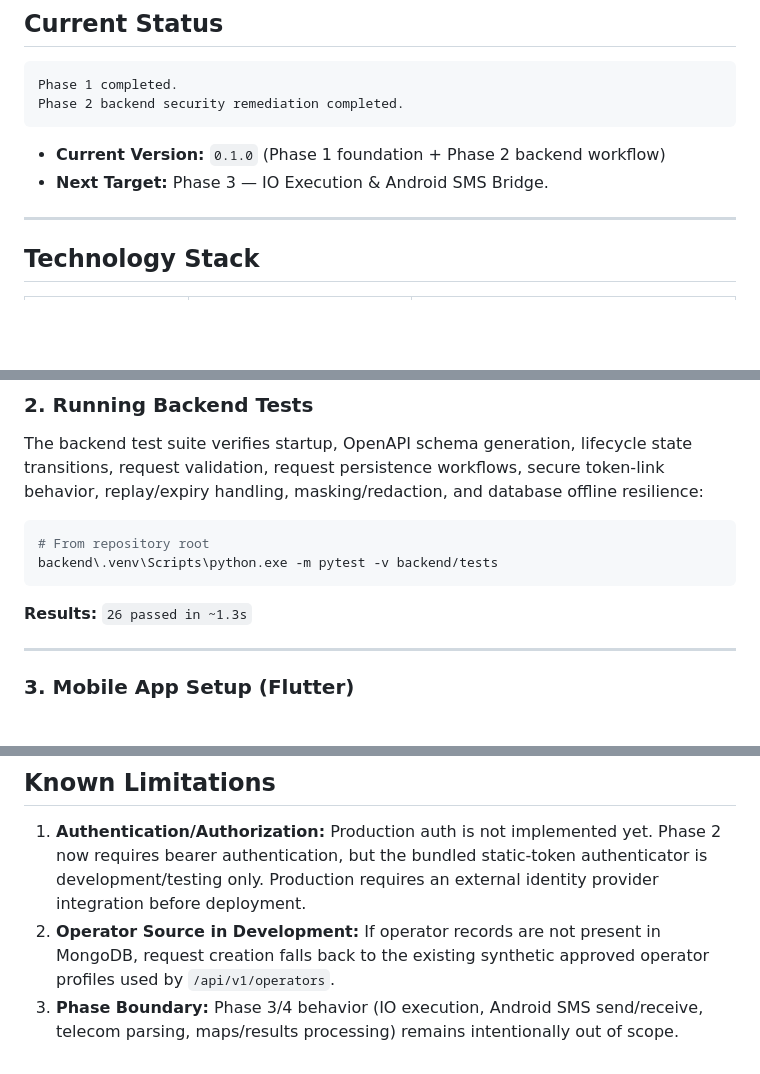
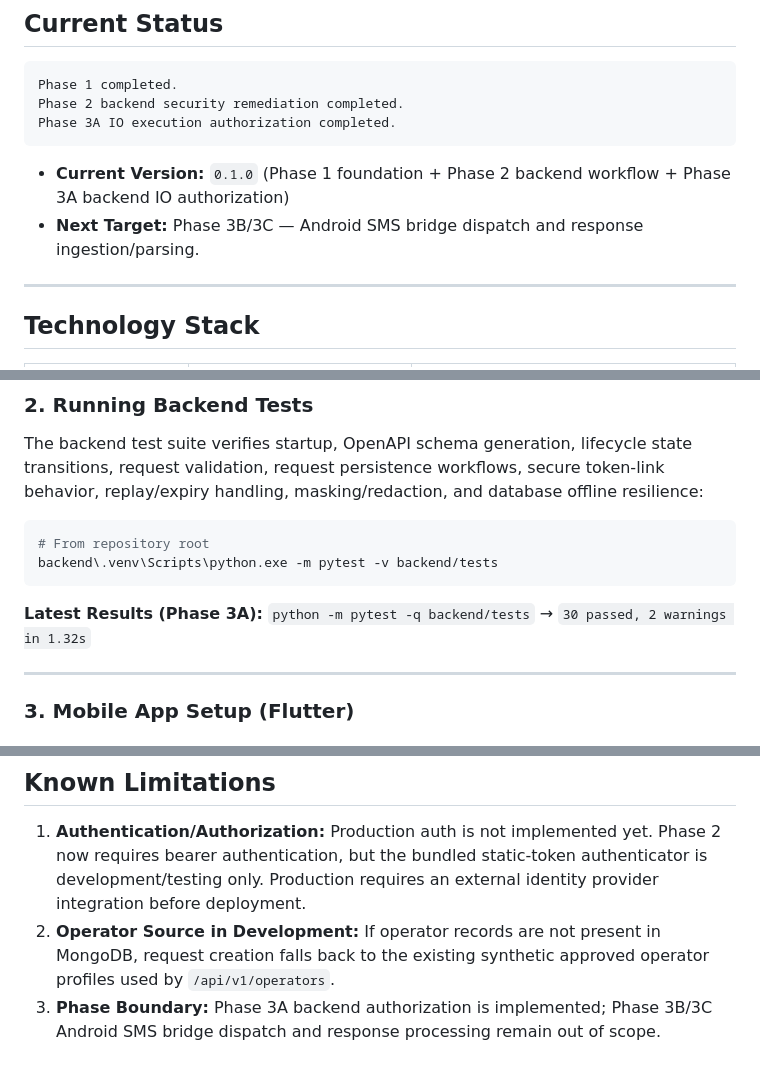
Before and after one commit to whitedevil-cybertech/Automated_SIM_Location, a Markdown page: README.md, 3 parts joined by grey strips. GitHub-like rendering; blank space fills up the shorter version.

Commit message:
Update Phase 3A documentation and memory notes
Co-authored-by: whitedevil-cybertech <199074043+whitedevil-cybertech@users.noreply.github.com>

````diff
--- a/README.md
+++ b/README.md
@@ -13,10 +13,11 @@ Field Officers submit location requests specifying target numbers and carrier pr
 ```text
 Phase 1 completed.
 Phase 2 backend security remediation completed.
+Phase 3A IO execution authorization completed.
 ```
 
-- **Current Version:** `0.1.0` (Phase 1 foundation + Phase 2 backend workflow)
-- **Next Target:** Phase 3 — IO Execution & Android SMS Bridge.
+- **Current Version:** `0.1.0` (Phase 1 foundation + Phase 2 backend workflow + Phase 3A backend IO authorization)
+- **Next Target:** Phase 3B/3C — Android SMS bridge dispatch and response ingestion/parsing.
 
 ---
 
@@ -215,7 +216,7 @@ The backend test suite verifies startup, OpenAPI schema generation, lifecycle st
 backend\.venv\Scripts\python.exe -m pytest -v backend/tests
 ```
 
-**Results:** `26 passed in ~1.3s`
+**Latest Results (Phase 3A):** `python -m pytest -q backend/tests` → `30 passed, 2 warnings in 1.32s`
 
 ---
 
@@ -254,4 +255,4 @@ The project strictly follows the forensic, legal, and operational rules defined
 
 1. **Authentication/Authorization:** Production auth is not implemented yet. Phase 2 now requires bearer authentication, but the bundled static-token authenticator is development/testing only. Production requires an external identity provider integration before deployment.
 2. **Operator Source in Development:** If operator records are not present in MongoDB, request creation falls back to the existing synthetic approved operator profiles used by `/api/v1/operators`.
-3. **Phase Boundary:** Phase 3/4 behavior (IO execution, Android SMS send/receive, telecom parsing, maps/results processing) remains intentionally out of scope.
+3. **Phase Boundary:** Phase 3A backend authorization is implemented; Phase 3B/3C Android SMS bridge dispatch and response processing remain out of scope.
````
Also changed, not shown: Markdown_Files/Memory/Memory3.md (added, +56 -0 lines).
